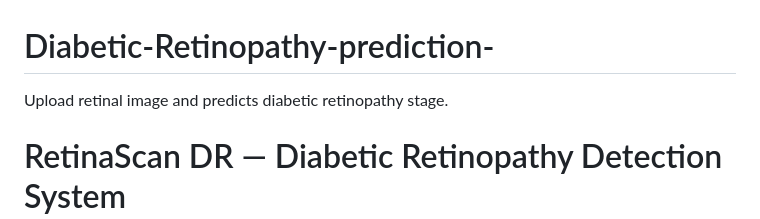
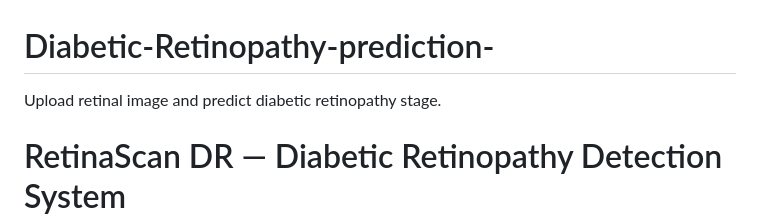
Before and after one commit to SabarishPv/Diabetic-Retinopathy-prediction-, a Markdown page: README.md, the part around the change. Rendered like a GitHub page.

```diff
--- a/README.md
+++ b/README.md
@@ -1,5 +1,5 @@
 # Diabetic-Retinopathy-prediction-
-Upload retinal image and predicts diabetic retinopathy stage.
+Upload retinal image and predict diabetic retinopathy stage.
 # RetinaScan DR — Diabetic Retinopathy Detection System
 
 ## Abstract
```
